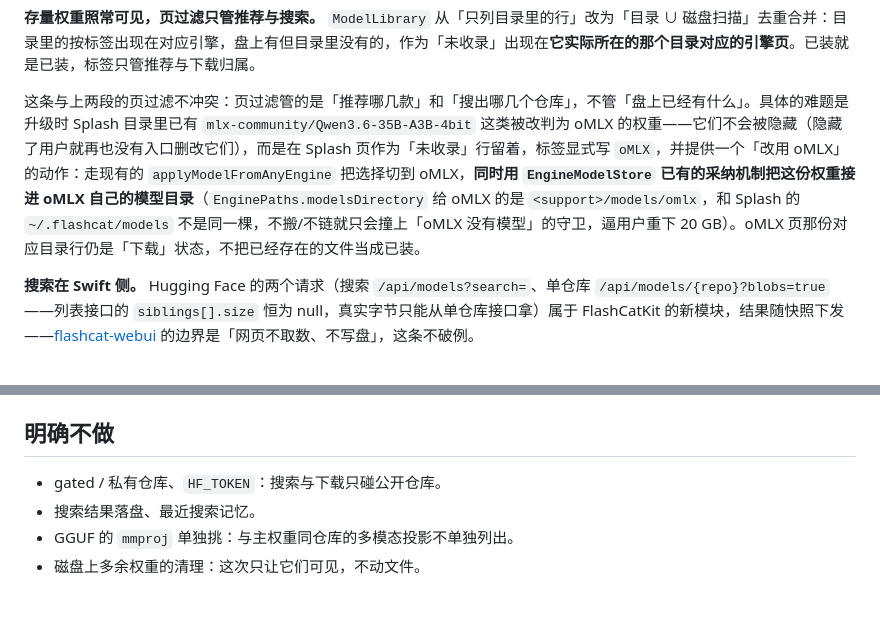
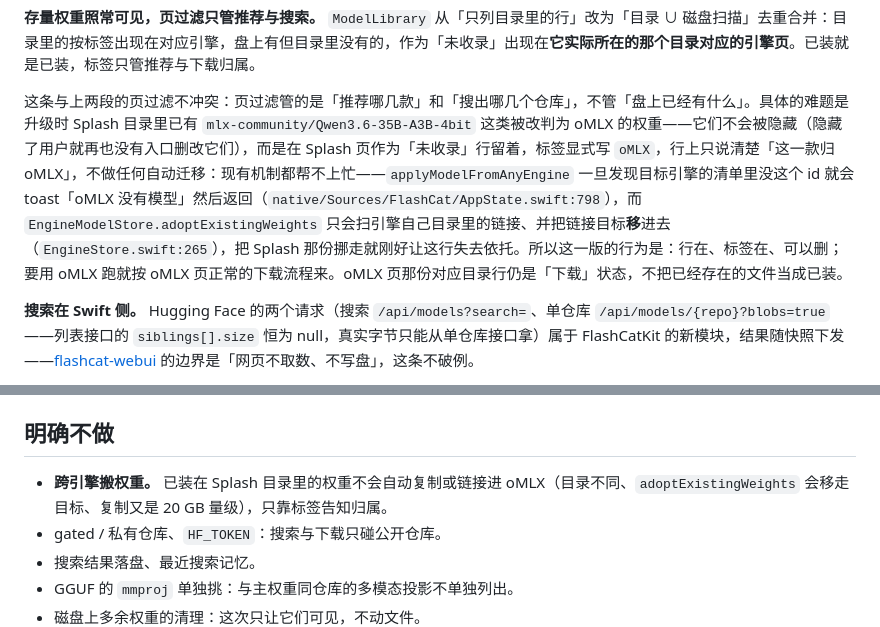
Before and after one commit to imi4u36d/flashCat, a Markdown page: model-engine-tags.md, 2 parts joined by grey strips. Rendered like a GitHub page; blank space fills up the shorter version.

Commit message:
docs(spec): 存量权重只标归属，不做跨引擎迁移
applyModelFromAnyEngine 在目标引擎没这个 id 时会直接 toast 返回，
adoptExistingWeights 又会把链接目标移进 oMLX 目录、正好抽掉 Splash 那一行的依托，
所以升级路径改成：行留着、标签写 oMLX、可以删，要用 oMLX 就去 oMLX 页正常下载。
「跨引擎搬权重」进明确不做。

```diff
--- a/model-engine-tags.md
+++ b/model-engine-tags.md
@@ -36,7 +36,7 @@ tags: [models, huggingface, tags]
 
 **存量权重照常可见，页过滤只管推荐与搜索。** `ModelLibrary` 从「只列目录里的行」改为「目录 ∪ 磁盘扫描」去重合并：目录里的按标签出现在对应引擎，盘上有但目录里没有的，作为「未收录」出现在**它实际所在的那个目录对应的引擎页**。已装就是已装，标签只管推荐与下载归属。
 
-这条与上两段的页过滤不冲突：页过滤管的是「推荐哪几款」和「搜出哪几个仓库」，不管「盘上已经有什么」。具体的难题是升级时 Splash 目录里已有 `mlx-community/Qwen3.6-35B-A3B-4bit` 这类被改判为 oMLX 的权重——它们不会被隐藏（隐藏了用户就再也没有入口删改它们），而是在 Splash 页作为「未收录」行留着，标签显式写 `oMLX`，并提供一个「改用 oMLX」的动作：走现有的 `applyModelFromAnyEngine` 把选择切到 oMLX，**同时用 `EngineModelStore` 已有的采纳机制把这份权重接进 oMLX 自己的模型目录**（`EnginePaths.modelsDirectory` 给 oMLX 的是 `<support>/models/omlx`，和 Splash 的 `~/.flashcat/models` 不是同一棵，不搬/不链就只会撞上「oMLX 没有模型」的守卫，逼用户重下 20 GB）。oMLX 页那份对应目录行仍是「下载」状态，不把已经存在的文件当成已装。
+这条与上两段的页过滤不冲突：页过滤管的是「推荐哪几款」和「搜出哪几个仓库」，不管「盘上已经有什么」。具体的难题是升级时 Splash 目录里已有 `mlx-community/Qwen3.6-35B-A3B-4bit` 这类被改判为 oMLX 的权重——它们不会被隐藏（隐藏了用户就再也没有入口删改它们），而是在 Splash 页作为「未收录」行留着，标签显式写 `oMLX`，行上只说清楚「这一款归 oMLX」，不做任何自动迁移：现有机制都帮不上忙——`applyModelFromAnyEngine` 一旦发现目标引擎的清单里没这个 id 就会 toast「oMLX 没有模型」然后返回（`native/Sources/FlashCat/AppState.swift:798`），而 `EngineModelStore.adoptExistingWeights` 只会扫引擎自己目录里的链接、并把链接目标**移**进去（`EngineStore.swift:265`），把 Splash 那份挪走就刚好让这行失去依托。所以这一版的行为是：行在、标签在、可以删；要用 oMLX 跑就按 oMLX 页正常的下载流程来。oMLX 页那份对应目录行仍是「下载」状态，不把已经存在的文件当成已装。
 
 **搜索在 Swift 侧。** Hugging Face 的两个请求（搜索 `/api/models?search=`、单仓库 `/api/models/{repo}?blobs=true`——列表接口的 `siblings[].size` 恒为 null，真实字节只能从单仓库接口拿）属于 FlashCatKit 的新模块，结果随快照下发——[flashcat-webui](native/Sources/FlashCat/WebUI-SPEC.md) 的边界是「网页不取数、不写盘」，这条不破例。
 
@@ -58,6 +58,7 @@ tags: [models, huggingface, tags]
 
 ## 明确不做
 
+- **跨引擎搬权重。** 已装在 Splash 目录里的权重不会自动复制或链接进 oMLX（目录不同、`adoptExistingWeights` 会移走目标、复制又是 20 GB 量级），只靠标签告知归属。
 - gated / 私有仓库、`HF_TOKEN`：搜索与下载只碰公开仓库。
 - 搜索结果落盘、最近搜索记忆。
 - GGUF 的 `mmproj` 单独挑：与主权重同仓库的多模态投影不单独列出。
```
